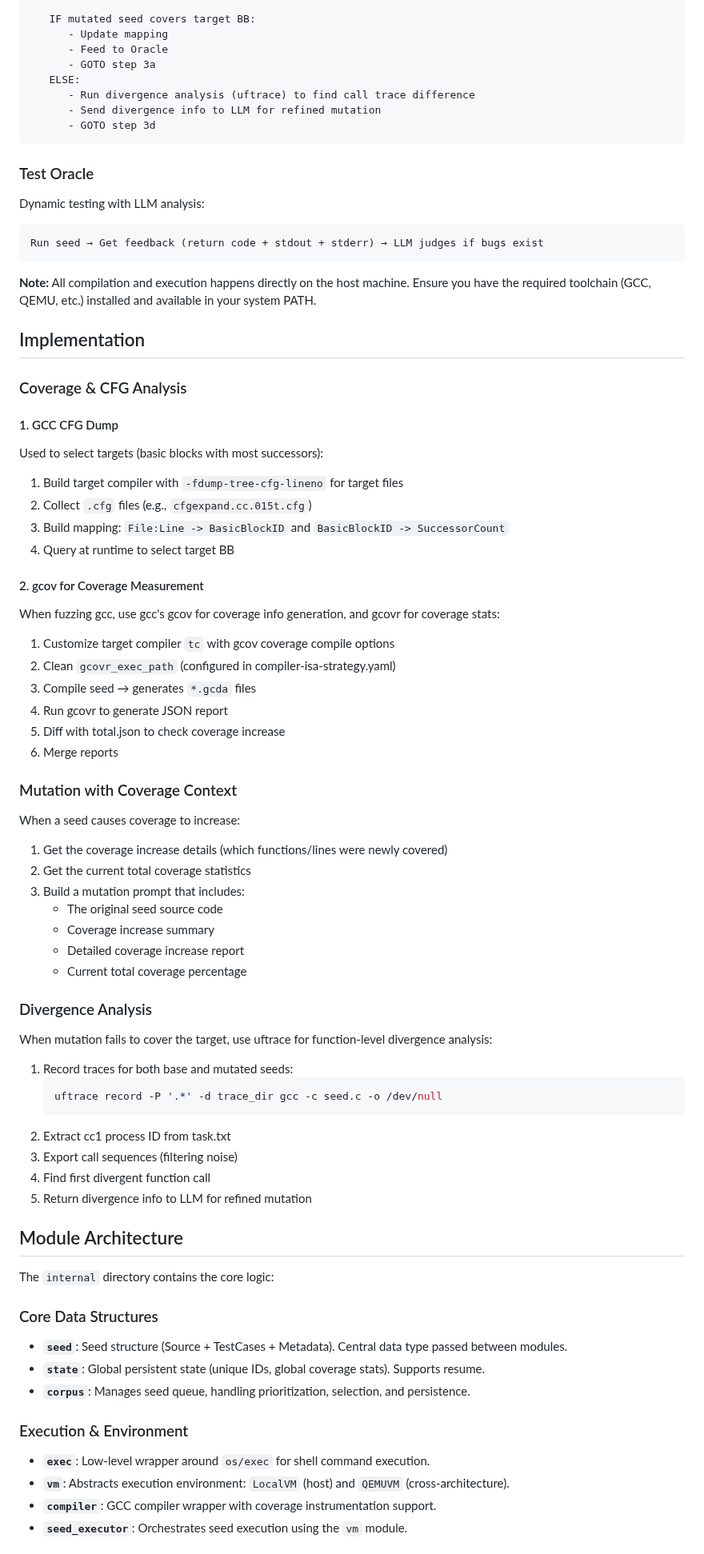
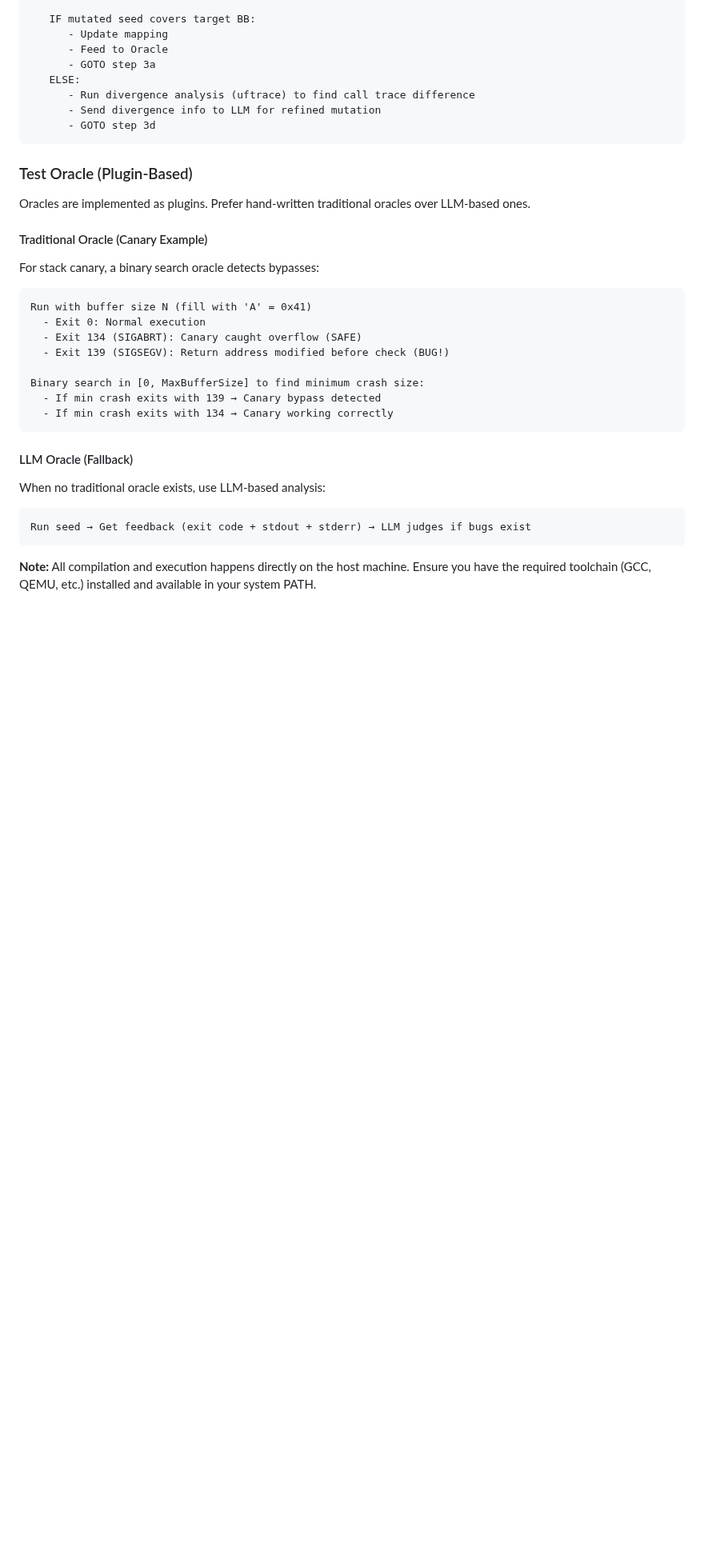
Before and after one commit to zjy-dev/de-fuzz, a Markdown page: README.md, the part around one of its changes. Shown at 80% size. Rendered like a GitHub page; blank space fills up the shorter version.

````diff
--- a/README.md
+++ b/README.md
@@ -60,79 +116,31 @@ For each defense strategy and ISA:
       - GOTO step 3d
 ```
 
-### Test Oracle
+### Test Oracle (Plugin-Based)
 
-Dynamic testing with LLM analysis:
+Oracles are implemented as plugins. Prefer hand-written traditional oracles over LLM-based ones.
+
+#### Traditional Oracle (Canary Example)
+
+For stack canary, a binary search oracle detects bypasses:
 
 ```
-Run seed → Get feedback (return code + stdout + stderr) → LLM judges if bugs exist
+Run with buffer size N (fill with 'A' = 0x41)
+  - Exit 0: Normal execution
+  - Exit 134 (SIGABRT): Canary caught overflow (SAFE)
+  - Exit 139 (SIGSEGV): Return address modified before check (BUG!)
+
+Binary search in [0, MaxBufferSize] to find minimum crash size:
+  - If min crash exits with 139 → Canary bypass detected
+  - If min crash exits with 134 → Canary working correctly
+```
+
+#### LLM Oracle (Fallback)
+
+When no traditional oracle exists, use LLM-based analysis:
+
+```
+Run seed → Get feedback (exit code + stdout + stderr) → LLM judges if bugs exist
 ```
 
 **Note:** All compilation and execution happens directly on the host machine. Ensure you have the required toolchain (GCC, QEMU, etc.) installed and available in your system PATH.
-
-## Implementation
-
-### Coverage & CFG Analysis
-
-#### 1. GCC CFG Dump
-
-Used to select targets (basic blocks with most successors):
-
-1. Build target compiler with `-fdump-tree-cfg-lineno` for target files
-2. Collect `.cfg` files (e.g., `cfgexpand.cc.015t.cfg`)
-3. Build mapping: `File:Line -> BasicBlockID` and `BasicBlockID -> SuccessorCount`
-4. Query at runtime to select target BB
-
-#### 2. gcov for Coverage Measurement
-
-When fuzzing gcc, use gcc's gcov for coverage info generation, and gcovr for coverage stats:
-
-1. Customize target compiler `tc` with gcov coverage compile options
-2. Clean `gcovr_exec_path` (configured in compiler-isa-strategy.yaml)
-3. Compile seed → generates `*.gcda` files
-4. Run gcovr to generate JSON report
-5. Diff with total.json to check coverage increase
-6. Merge reports
-
-### Mutation with Coverage Context
-
-When a seed causes coverage to increase:
-
-1. Get the coverage increase details (which functions/lines were newly covered)
-2. Get the current total coverage statistics
-3. Build a mutation prompt that includes:
-   - The original seed source code
-   - Coverage increase summary
-   - Detailed coverage increase report
-   - Current total coverage percentage
-
-### Divergence Analysis
-
-When mutation fails to cover the target, use uftrace for function-level divergence analysis:
-
-1. Record traces for both base and mutated seeds:
-   ```bash
-   uftrace record -P '.*' -d trace_dir gcc -c seed.c -o /dev/null
-   ```
-2. Extract cc1 process ID from task.txt
-3. Export call sequences (filtering noise)
-4. Find first divergent function call
-5. Return divergence info to LLM for refined mutation
-
-## Module Architecture
-
-The `internal` directory contains the core logic:
-
-### Core Data Structures
-
-- **`seed`**: Seed structure (Source + TestCases + Metadata). Central data type passed between modules.
-- **`state`**: Global persistent state (unique IDs, global coverage stats). Supports resume.
-- **`corpus`**: Manages seed queue, handling prioritization, selection, and persistence.
-
-### Execution & Environment
-
-- **`exec`**: Low-level wrapper around `os/exec` for shell command execution.
-- **`vm`**: Abstracts execution environment: `LocalVM` (host) and `QEMUVM` (cross-architecture).
-- **`compiler`**: GCC compiler wrapper with coverage instrumentation support.
-- **`seed_executor`**: Orchestrates seed execution using the `vm` module.
-
````
Also changed, not shown: other parts of README.md (+56 -126 lines), README-zh.md (+78 -196 lines).
